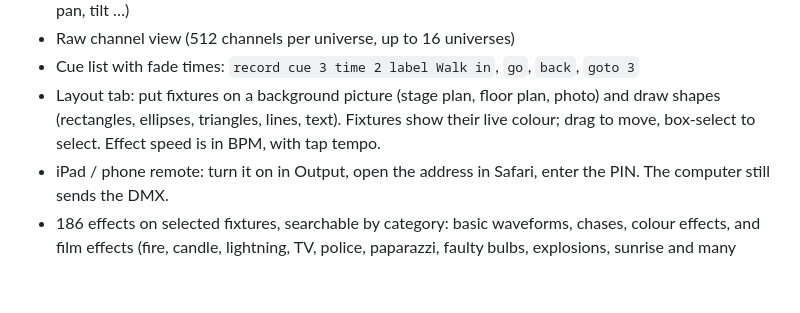
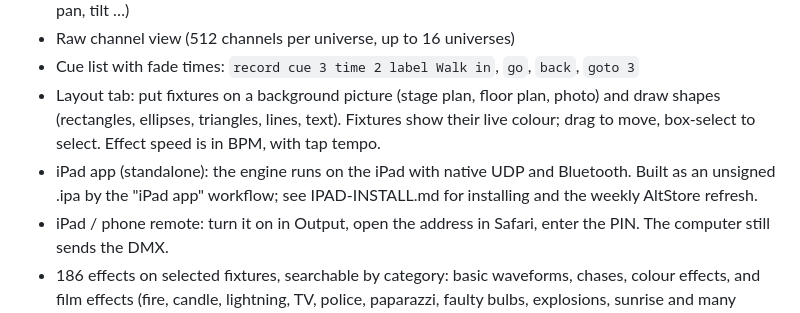
Before and after one commit to Corrupt-Scripts/Nomad-DMX-Desk, a Markdown page: README.md, the part around the change. Drawn GitHub-style; blank space fills up the shorter version.

Commit message:
Docs: iPad install and weekly refresh

```diff
--- a/README.md
+++ b/README.md
@@ -12,6 +12,7 @@ Original software by Corrupt Scripts. Not affiliated with any other lighting con
 - Raw channel view (512 channels per universe, up to 16 universes)
 - Cue list with fade times: `record cue 3 time 2 label Walk in`, `go`, `back`, `goto 3`
 - Layout tab: put fixtures on a background picture (stage plan, floor plan, photo) and draw shapes (rectangles, ellipses, triangles, lines, text). Fixtures show their live colour; drag to move, box-select to select. Effect speed is in BPM, with tap tempo.
+- iPad app (standalone): the engine runs on the iPad with native UDP and Bluetooth. Built as an unsigned .ipa by the "iPad app" workflow; see IPAD-INSTALL.md for installing and the weekly AltStore refresh.
 - iPad / phone remote: turn it on in Output, open the address in Safari, enter the PIN. The computer still sends the DMX.
 - 186 effects on selected fixtures, searchable by category: basic waveforms, chases, colour effects, and film effects (fire, candle, lightning, TV, police, paparazzi, faulty bulbs, explosions, sunrise and many more). Colour effects work on RGB, CCT or bi-colour fixtures.
 - 1,090 film and studio fixture modes (Aputure, ARRI, Astera, Kino Flo, Lupo, Chroma-Q, LiteGear and more) from the Open Fixture Library, searchable in the Patch tab. See THIRD_PARTY_NOTICES.md.
```
Also changed, not shown: IPAD-INSTALL.md (added, +33 -0 lines).
